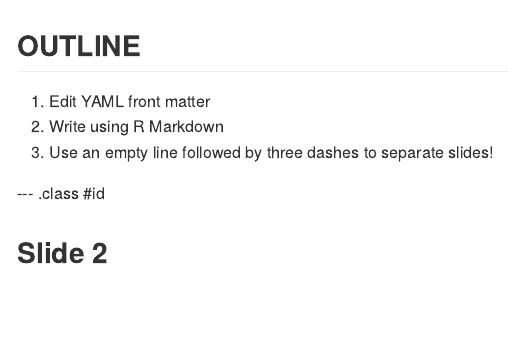
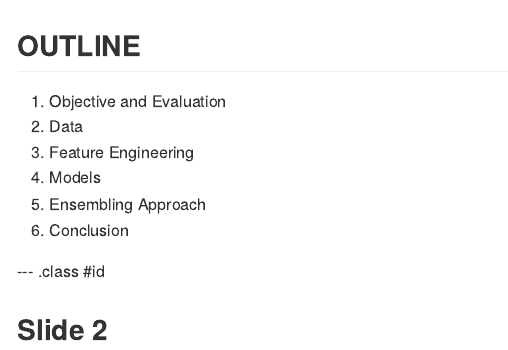
Before and after one commit to ThakurRajAnand/ICDM2015-Paper, an R Markdown document (index.Rmd): the page in a window 1100 px wide, from its top. The pictures show the output file index.md that the author committed with the source, drawn offline in the style of GitHub.

Commit message:
publishing deck

```diff
--- a/index.Rmd
+++ b/index.Rmd
@@ -14,9 +14,12 @@ knit        : slidify::knit2slides
 
 ##            OUTLINE
 
-1. Edit YAML front matter
-2. Write using R Markdown
-3. Use an empty line followed by three dashes to separate slides!
+1. Objective and Evaluation
+2. Data
+3. Feature Engineering
+4. Models
+5. Ensembling Approach
+6. Conclusion
 
 --- .class #id
 
```
Also changed, not shown: index.html, index.md.
